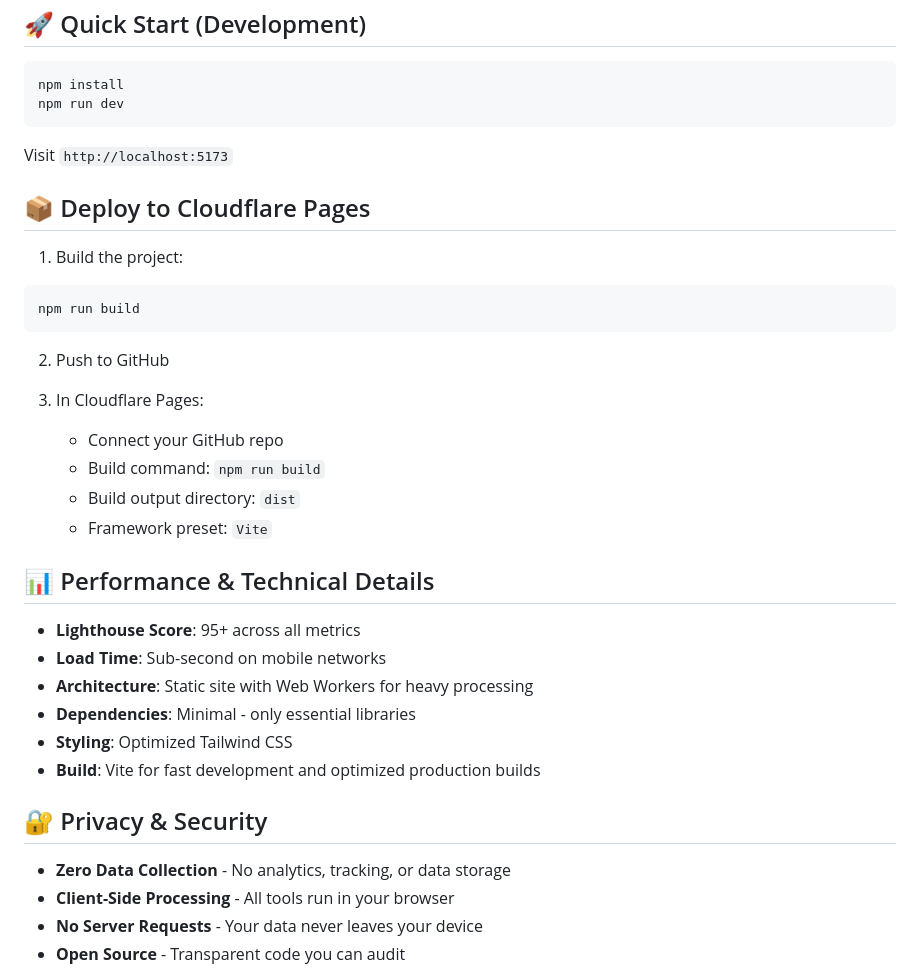
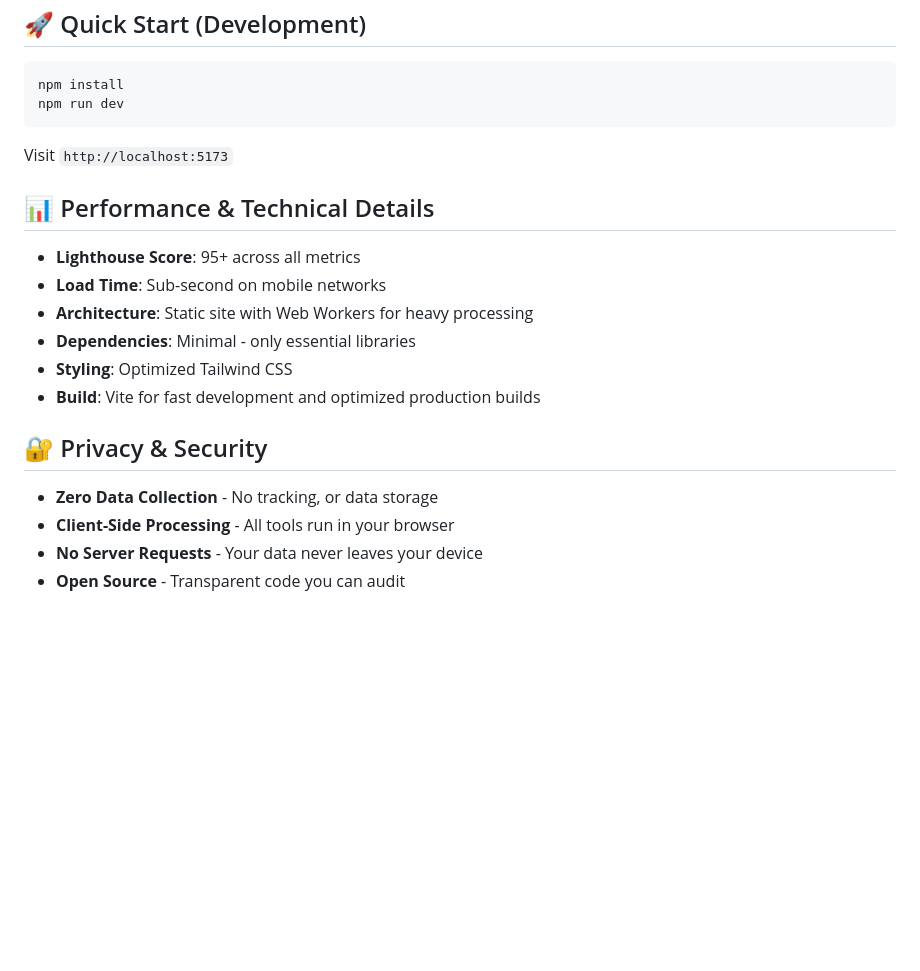
Before and after one commit to baleashvar/jsonlab, a Markdown page: README.md, the part around the change. GitHub-like rendering; blank space fills up the shorter version.

Commit message:
Remove Cloudflare Pages deployment section from README
Removed deployment instructions for Cloudflare Pages.

````diff
--- a/README.md
+++ b/README.md
@@ -143,21 +143,6 @@ npm run dev
 
 Visit `http://localhost:5173`
 
-## 📦 Deploy to Cloudflare Pages
-
-1. Build the project:
-```bash
-npm run build
-```
-
-2. Push to GitHub
-
-3. In Cloudflare Pages:
-   - Connect your GitHub repo
-   - Build command: `npm run build`
-   - Build output directory: `dist`
-   - Framework preset: `Vite`
-
 ## 📊 Performance & Technical Details
 
 - **Lighthouse Score**: 95+ across all metrics
@@ -169,7 +154,7 @@ npm run build
 
 ## 🔐 Privacy & Security
 
-- **Zero Data Collection** - No analytics, tracking, or data storage
+- **Zero Data Collection** - No tracking, or data storage
 - **Client-Side Processing** - All tools run in your browser
 - **No Server Requests** - Your data never leaves your device
 - **Open Source** - Transparent code you can audit
````
